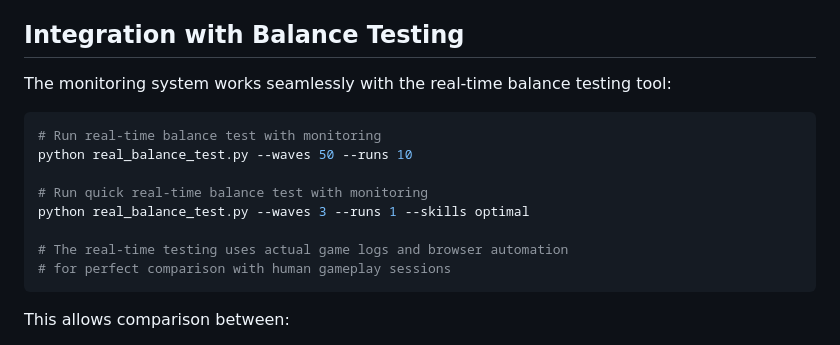
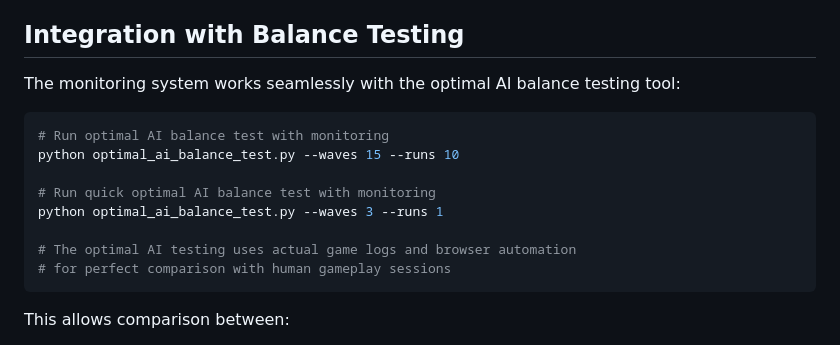
Before and after one commit to maxdaylight/TDGame, a Markdown page: GAME_MONITORING_GUIDE.md, the part around the change. GitHub-like rendering.

Commit message:
Update GAME_MONITORING_GUIDE to reflect changes in balance testing tool; rename to optimal AI balance testing for clarity

````diff
--- a/GAME_MONITORING_GUIDE.md
+++ b/GAME_MONITORING_GUIDE.md
@@ -203,16 +203,16 @@ GAME_DURATION:198.34s
 
 ## Integration with Balance Testing
 
-The monitoring system works seamlessly with the real-time balance testing tool:
+The monitoring system works seamlessly with the optimal AI balance testing tool:
 
 ```powershell
-# Run real-time balance test with monitoring
-python real_balance_test.py --waves 50 --runs 10
+# Run optimal AI balance test with monitoring
+python optimal_ai_balance_test.py --waves 15 --runs 10
 
-# Run quick real-time balance test with monitoring
-python real_balance_test.py --waves 3 --runs 1 --skills optimal
+# Run quick optimal AI balance test with monitoring
+python optimal_ai_balance_test.py --waves 3 --runs 1
 
-# The real-time testing uses actual game logs and browser automation
+# The optimal AI testing uses actual game logs and browser automation
 # for perfect comparison with human gameplay sessions
 ```
 
````
